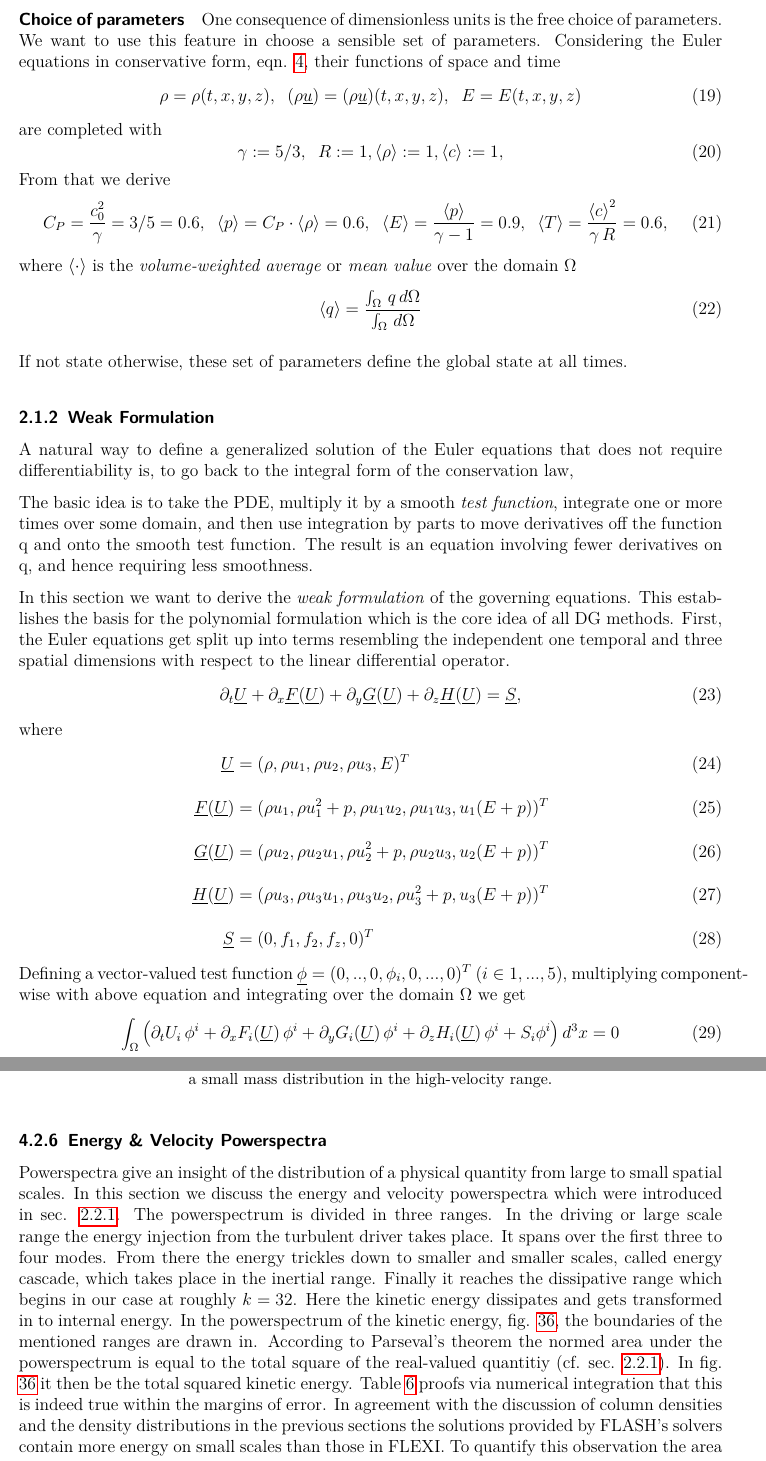
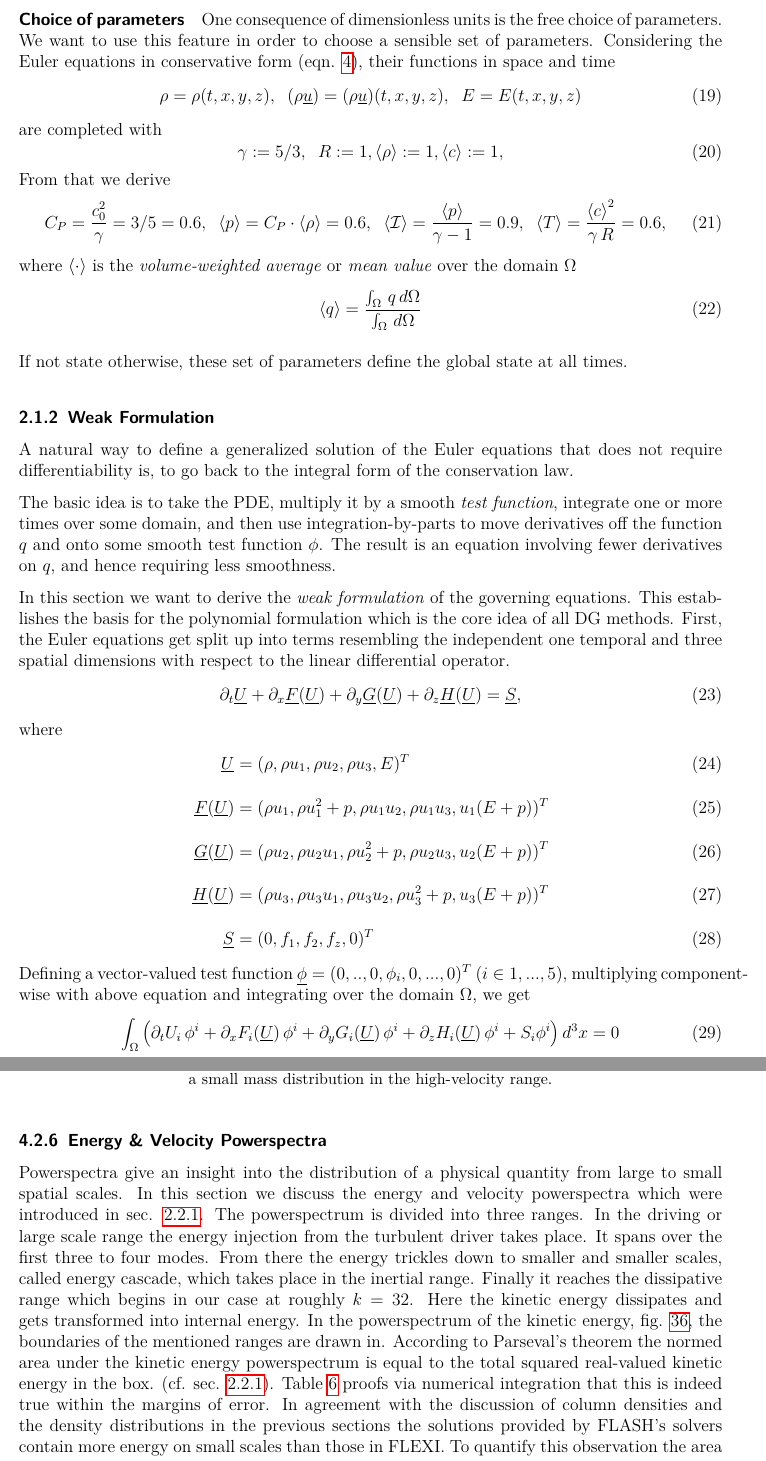
Before and after one commit to jmark/master-thesis, a LaTeX document (main.tex, which reads sections/02-theory/01-equation.tex, sections/04-results/02-driven.tex): two parts of pages 17 and 59 of 85, joined at a grey line, cut so that both start at the same text. Compiled offline with pdfLaTeX.

Commit message:
archiving

```diff
--- a/sections/02-theory/01-equation.tex
+++ b/sections/02-theory/01-equation.tex
@@ -123,9 +123,9 @@ stated otherwise we drop the tilde sign ($\tilde{\cdot}$) and assume always
 dimensionless quantites from now on.
 
 \paragraph{Choice of parameters} One consequence of dimensionless units is the
-free choice of parameters. We want to use this feature in choose a sensible set
-of parameters.  Considering the Euler equations in conservative form,
-\eqn{comp-euler-conservative}, their functions of space and time
+free choice of parameters. We want to use this feature in order to choose a
+sensible set of parameters.  Considering the Euler equations in conservative
+form (\eqn{comp-euler-conservative}), their functions in space and time
 \begin{equation}
 \dens = \dens(t,x,y,z), \;\;(\dens\velv) = (\dens\velv)(t,x,y,z),\;\;\Ener = \Ener(t,x,y,z)
 \end{equation}
@@ -138,7 +138,7 @@ From that we derive
 \begin{equation}
 C_P = \frac{\sndsped_0^2}{\gamma} = 3/5 = 0.6,\;\;
 \langle\pres\rangle = C_P\cdot\langle\dens\rangle = 0.6,\;\;
-\langle\Ener\rangle = \frac{\langle\pres\rangle}{\gamma -1} = 0.9,\;\;
+\langle\eint\rangle = \frac{\langle\pres\rangle}{\gamma -1} = 0.9,\;\;
 \langle\temp\rangle = \frac{\avg{\sndsped}^2}{\gamma\,R} = 0.6,
 \end{equation}
 where $\avg{\cdot}$ is the \emph{volume-weighted average} or \emph{mean value}
@@ -153,13 +153,13 @@ If not state otherwise, these set of parameters define the global state at all t
 \subsubsection{Weak Formulation}
 A natural way to define a generalized solution of the Euler equations that does
 not require differentiability is, to go back to the integral form of the
-conservation law,
+conservation law.
 
-The basic idea is to take the PDE, multiply it by a smooth \emph{test function},
-integrate one or more times over some domain, and then use integration by parts
-to move derivatives off the function q and onto the smooth test function. The
-result is an equation involving fewer derivatives on q, and hence requiring
-less smoothness.
+The basic idea is to take the PDE, multiply it by a smooth \emph{test
+function}, integrate one or more times over some domain, and then use
+integration-by-parts to move derivatives off the function $q$ and onto some
+smooth test function $\phi$. The result is an equation involving fewer
+derivatives on $q$, and hence requiring less smoothness.
 
 In this section we want to derive the \emph{weak formulation} of the governing
 equations. This establishes the basis for the polynomial formulation which is
@@ -177,8 +177,9 @@ where
     \vec{H}(\vec{U}) &= (\dens\vels_3, \dens\vels_3\vels_1, \dens\vels_3\vels_2, \dens\vels_3^2 + \pres, \vels_3(\Ener + \pres))^T\br
     \vec{S} &= (0,f_1,f_2,f_z,0)^T
 \end{align}
-Defining a vector-valued test function $\vec{\phi} = (0,..,0,\phi_i,0,...,0)^T$ ($i\in{1,...,5}$), multiplying component-wise
-with above equation and integrating over the domain $\Omega$ we get
+Defining a vector-valued test function $\vec{\phi} = (0,..,0,\phi_i,0,...,0)^T$
+($i\in{1,...,5}$), multiplying component-wise with above equation and
+integrating over the domain $\Omega$, we get
 \begin{equation}
     \int_\Omega \left( \partial_tU_i\,\phi^i
         + \partial_x F_i(\vec{U})\,\phi^i
--- a/sections/04-results/02-driven.tex
+++ b/sections/04-results/02-driven.tex
@@ -388,22 +388,21 @@ mass distribution in the high-velocity range.}
 
 \subsubsection{Energy \& Velocity Powerspectra}
 \label{sec:stirturb-pws}
-Powerspectra give an insight of the distribution of a physical quantity from large to
+Powerspectra give an insight into the distribution of a physical quantity from large to
 small spatial scales. In this section we discuss the energy and velocity powerspectra
 which were introduced in \sec{theory-powerspectra}. The powerspectrum is
-divided in three ranges. In the driving or large scale range the energy
+divided into three ranges. In the driving or large scale range the energy
 injection from the turbulent driver takes place. It spans over the first three
 to four modes.  From there the energy trickles down to smaller and smaller
 scales, called energy cascade, which takes place in the inertial range. Finally
 it reaches the dissipative range which begins in our case at roughly $k = 32$.
-Here the kinetic energy dissipates and gets transformed in to internal energy.
+Here the kinetic energy dissipates and gets transformed into internal energy.
 In the powerspectrum of the kinetic energy,
 \fig{plots/stirturb/powerspectra/ekin-dyntimes.png}, the boundaries of the
 mentioned ranges are drawn in. According to Parseval's theorem the normed area
-under the powerspectrum is equal to the total square of the real-valued
-quantitiy (cf. \sec{theory-powerspectra}). In
-\fig{plots/stirturb/powerspectra/ekin-dyntimes.png} it then be the total
-squared kinetic energy. \Tbl{stirturb-pws} proofs via numerical integration
+under the kinetic energy powerspectrum is equal to the total squared real-valued
+kinetic energy in the box. (cf. \sec{theory-powerspectra}).
+\Tbl{stirturb-pws} proofs via numerical integration
 that this is indeed true within the margins of error.  In agreement with the
 discussion of column densities and the density distributions in the previous
 sections the solutions provided by FLASH's solvers contain more energy on small
```
Also changed, not shown: main.tex (+0 -1 lines), sections/00-preface/main.tex (+5 -1 lines), sections/03-setup/01-frameworks.tex (+2 -2 lines), sections/03-setup/03-capturing.tex (+1 -1 lines), sections/04-results/01-sod.tex (+4 -4 lines), sections/04-results/03-decaying.tex (+7 -6 lines), sections/05-conclusion/main.tex (+2 -2 lines), sections/04-results/02-driven.tex (18 more changed lines).
